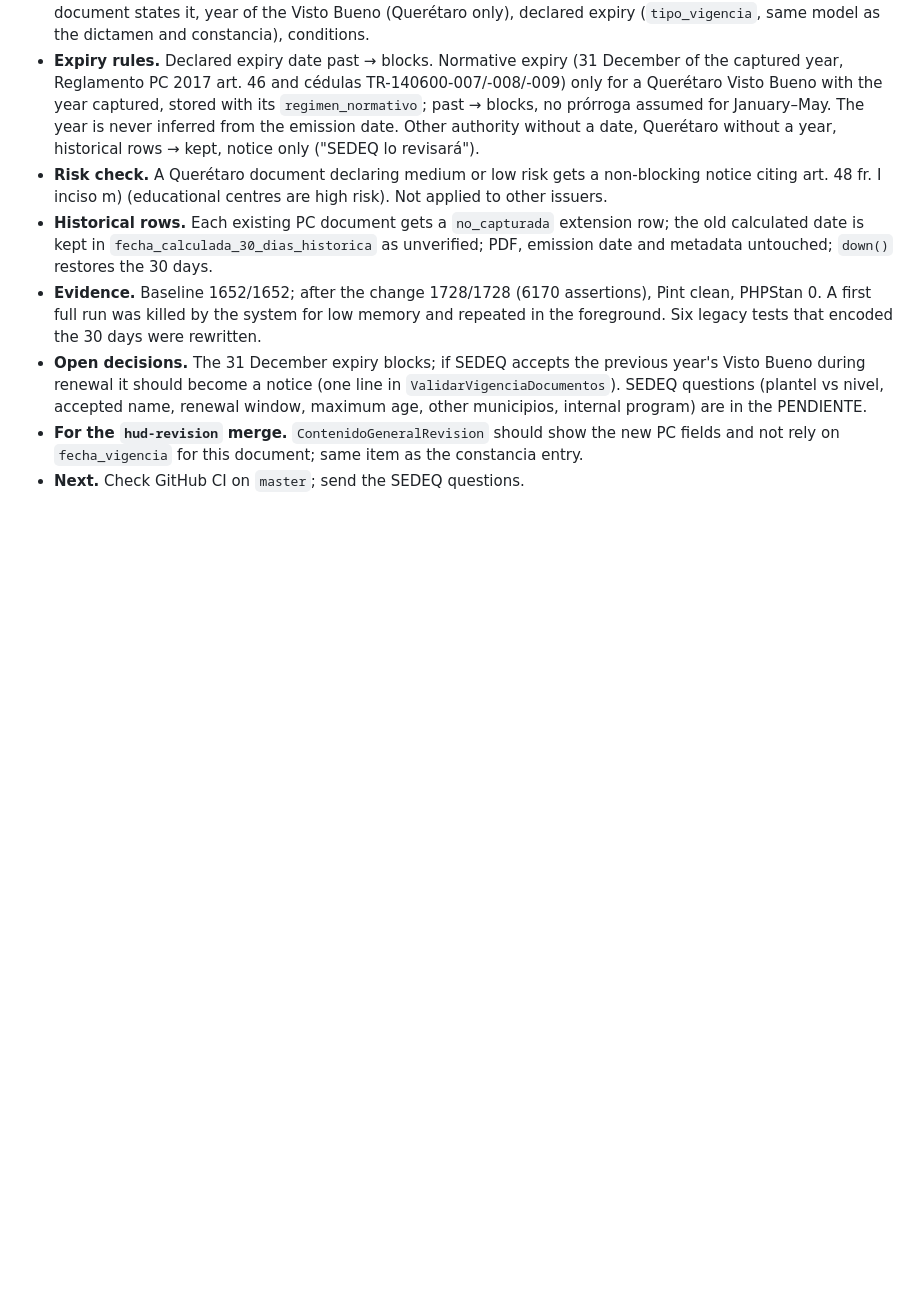
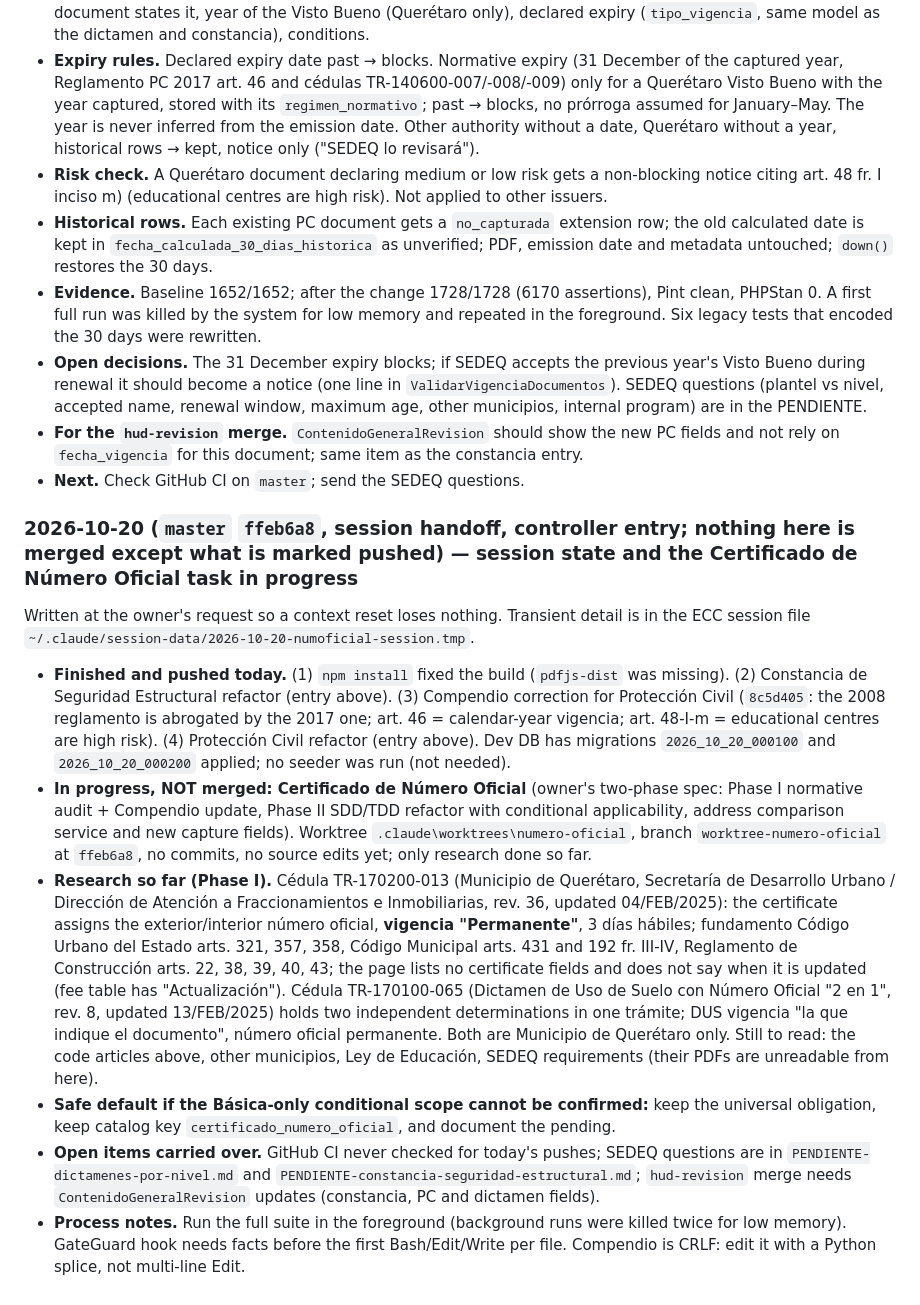
Before and after one commit to EmilianoLedesma/Expendiente_Escuelas, a Markdown page: docs/progress.md, the part around the change. GitHub-like rendering; blank space fills up the shorter version.

Commit message:
docs(progress): session handoff and Certificado de Numero Oficial work in progress

```diff
--- a/docs/progress.md
+++ b/docs/progress.md
@@ -200,3 +200,14 @@ Owner-requested SDD/TDD refactor driven by the updated `COMPENDIO_MAESTRO` (§4
 - **Open decisions.** The 31 December expiry blocks; if SEDEQ accepts the previous year's Visto Bueno during renewal it should become a notice (one line in `ValidarVigenciaDocumentos`). SEDEQ questions (plantel vs nivel, accepted name, renewal window, maximum age, other municipios, internal program) are in the PENDIENTE.
 - **For the `hud-revision` merge.** `ContenidoGeneralRevision` should show the new PC fields and not rely on `fecha_vigencia` for this document; same item as the constancia entry.
 - **Next.** Check GitHub CI on `master`; send the SEDEQ questions.
+
+### 2026-10-20 (`master` `ffeb6a8`, session handoff, controller entry; nothing here is merged except what is marked pushed) — session state and the Certificado de Número Oficial task in progress
+
+Written at the owner's request so a context reset loses nothing. Transient detail is in the ECC session file `~/.claude/session-data/2026-10-20-numoficial-session.tmp`.
+
+- **Finished and pushed today.** (1) `npm install` fixed the build (`pdfjs-dist` was missing). (2) Constancia de Seguridad Estructural refactor (entry above). (3) Compendio correction for Protección Civil (`8c5d405`: the 2008 reglamento is abrogated by the 2017 one; art. 46 = calendar-year vigencia; art. 48-I-m = educational centres are high risk). (4) Protección Civil refactor (entry above). Dev DB has migrations `2026_10_20_000100` and `2026_10_20_000200` applied; no seeder was run (not needed).
+- **In progress, NOT merged: Certificado de Número Oficial** (owner's two-phase spec: Phase I normative audit + Compendio update, Phase II SDD/TDD refactor with conditional applicability, address comparison service and new capture fields). Worktree `.claude\worktrees\numero-oficial`, branch `worktree-numero-oficial` at `ffeb6a8`, no commits, no source edits yet; only research done so far.
+- **Research so far (Phase I).** Cédula TR-170200-013 (Municipio de Querétaro, Secretaría de Desarrollo Urbano / Dirección de Atención a Fraccionamientos e Inmobiliarias, rev. 36, updated 04/FEB/2025): the certificate assigns the exterior/interior número oficial, **vigencia "Permanente"**, 3 días hábiles; fundamento Código Urbano del Estado arts. 321, 357, 358, Código Municipal arts. 431 and 192 fr. III-IV, Reglamento de Construcción arts. 22, 38, 39, 40, 43; the page lists no certificate fields and does not say when it is updated (fee table has "Actualización"). Cédula TR-170100-065 (Dictamen de Uso de Suelo con Número Oficial "2 en 1", rev. 8, updated 13/FEB/2025) holds two independent determinations in one trámite; DUS vigencia "la que indique el documento", número oficial permanente. Both are Municipio de Querétaro only. Still to read: the code articles above, other municipios, Ley de Educación, SEDEQ requirements (their PDFs are unreadable from here).
+- **Safe default if the Básica-only conditional scope cannot be confirmed:** keep the universal obligation, keep catalog key `certificado_numero_oficial`, and document the pending.
+- **Open items carried over.** GitHub CI never checked for today's pushes; SEDEQ questions are in `PENDIENTE-dictamenes-por-nivel.md` and `PENDIENTE-constancia-seguridad-estructural.md`; `hud-revision` merge needs `ContenidoGeneralRevision` updates (constancia, PC and dictamen fields).
+- **Process notes.** Run the full suite in the foreground (background runs were killed twice for low memory). GateGuard hook needs facts before the first Bash/Edit/Write per file. Compendio is CRLF: edit it with a Python splice, not multi-line Edit.
```
